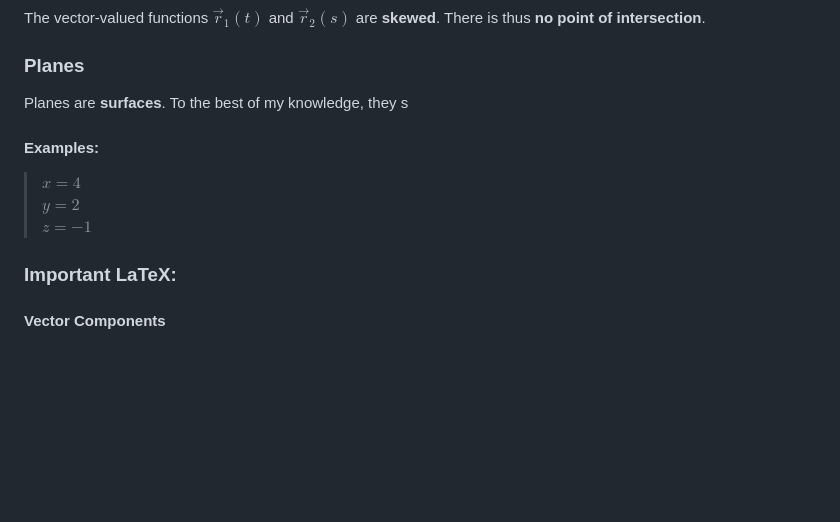
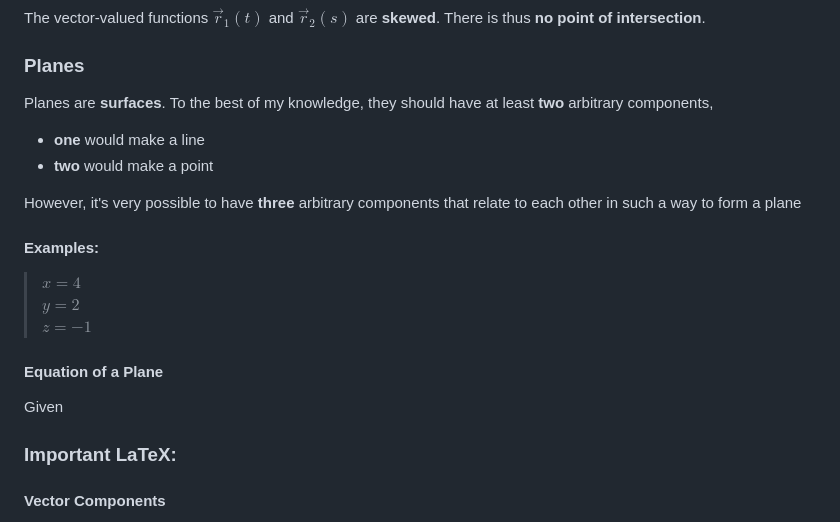
Before and after one commit to sandervonk/LC, a Markdown page: multi.md, the part around one of its changes. Drawn GitHub-style; blank space fills up the shorter version.

Commit message:
multi.md updated from https://stackeditpro.io/

```diff
--- a/multi.md
+++ b/multi.md
@@ -205,13 +205,19 @@ To find if there's a point, pick two of the component equations above and solve
 The vector-valued functions $\vec r_1(t)$ and $\vec r_2(s)$ are **skewed**. There is thus **no point of intersection**.
 
 ### Planes
-Planes are **surfaces**. To the best of my knowledge, they s
+Planes are **surfaces**. To the best of my knowledge, they should have at least **two** arbitrary components,
+- **one** would make a line
+- **two** would make a point
+
+However, it's very possible to have **three** arbitrary components that relate to each other in such a way to form a plane
 
 #### Examples:
 > $x=4$
 > $y=2$
 > $z=-1$
 
+#### Equation of a Plane
+Given
 
 
 
```
Also changed, not shown: other parts of multi.md (+1 -1 lines).
